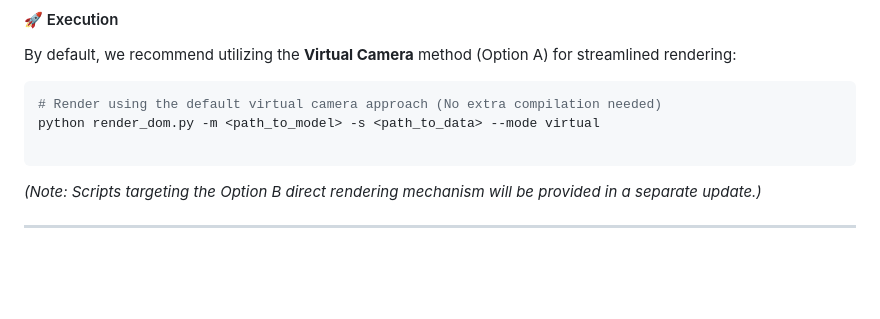
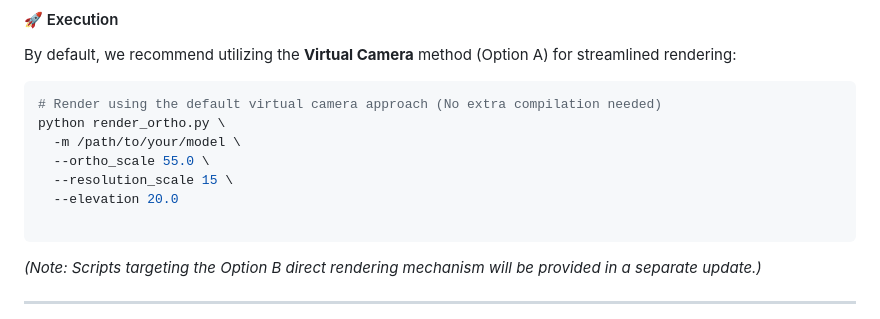
Before and after one commit to alexzhenglong/Ortho-3DGS, a Markdown page: README.md, the part around the change. GitHub-like rendering; blank space fills up the shorter version.

Commit message:
Modify rendering instructions in README
Updated rendering command in README to use render_ortho.py with additional parameters.

````diff
--- a/README.md
+++ b/README.md
@@ -120,7 +120,11 @@ By default, we recommend utilizing the **Virtual Camera** method (Option A) for
 
 ```bash
 # Render using the default virtual camera approach (No extra compilation needed)
-python render_dom.py -m <path_to_model> -s <path_to_data> --mode virtual
+python render_ortho.py \
+  -m /path/to/your/model \
+  --ortho_scale 55.0 \
+  --resolution_scale 15 \
+  --elevation 20.0
 
 ```
 
````
